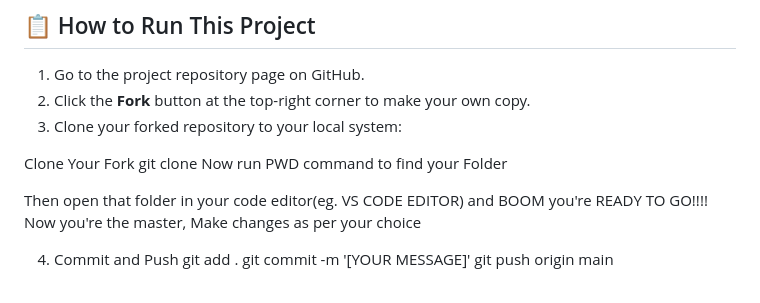
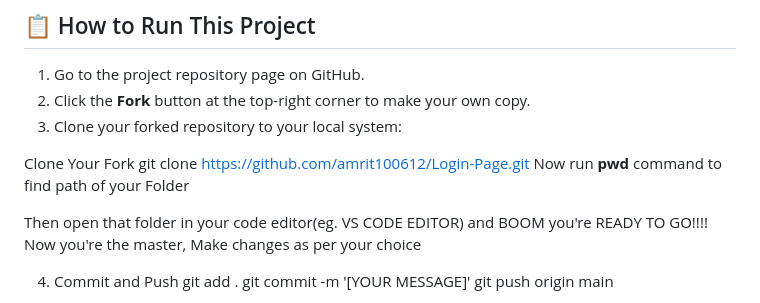
Before and after one commit to amrit100612/Login-Page, a Markdown page: README.md, the part around the change. GitHub-like rendering.

Commit message:
Fix clone command and improve README instructionslink inserted
Updated clone command and instructions for clarity.

```diff
--- a/README.md
+++ b/README.md
@@ -34,8 +34,8 @@ Welcome to this modern and stylish web project! This project is built using basi
 3. Clone your forked repository to your local system:
 
 Clone Your Fork
-git clone
-Now run PWD command to find your Folder
+git clone https://github.com/amrit100612/Login-Page.git
+Now run **pwd** command to find path of your Folder
 
 Then open that folder in your code editor(eg. VS CODE EDITOR) and BOOM you're READY TO GO!!!!
 Now you're the master, Make changes as per your choice
```
